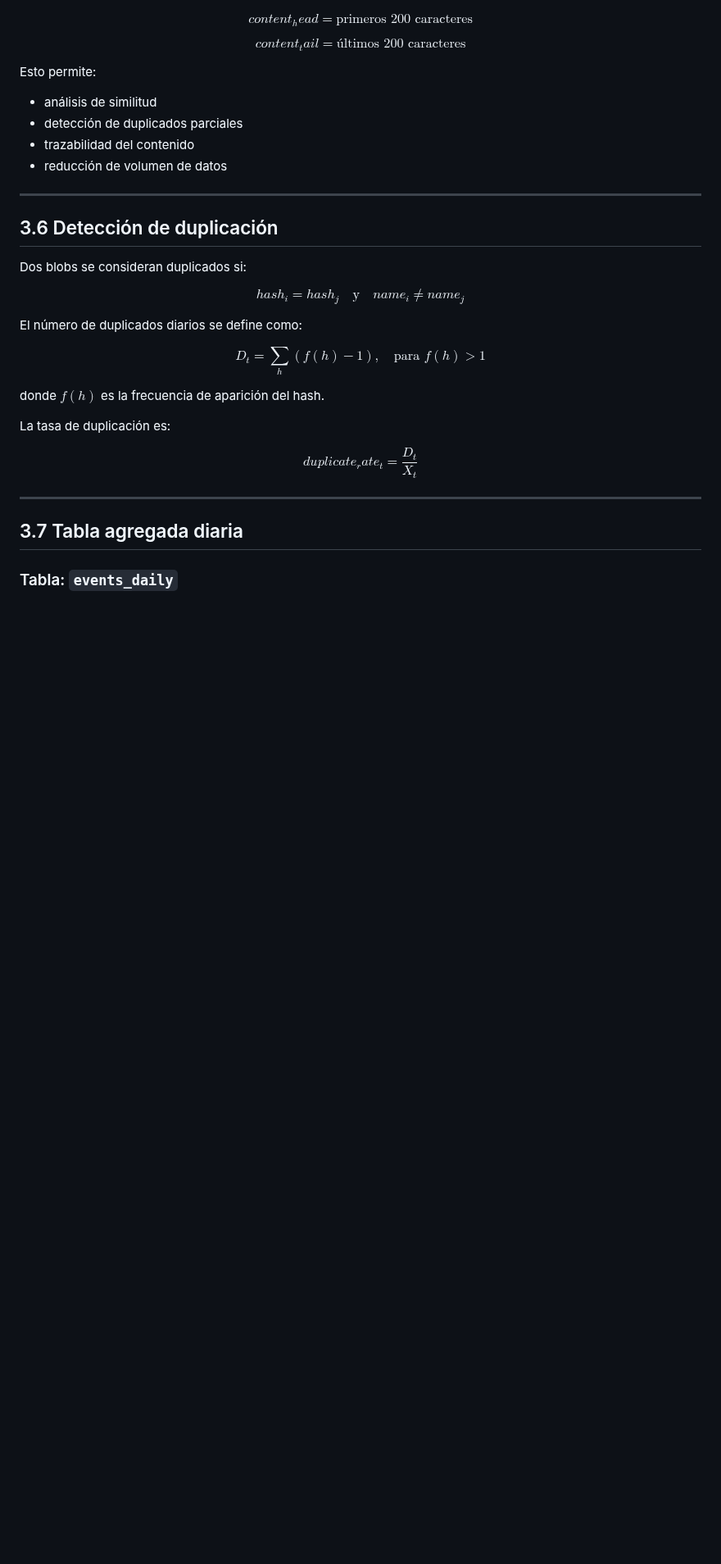
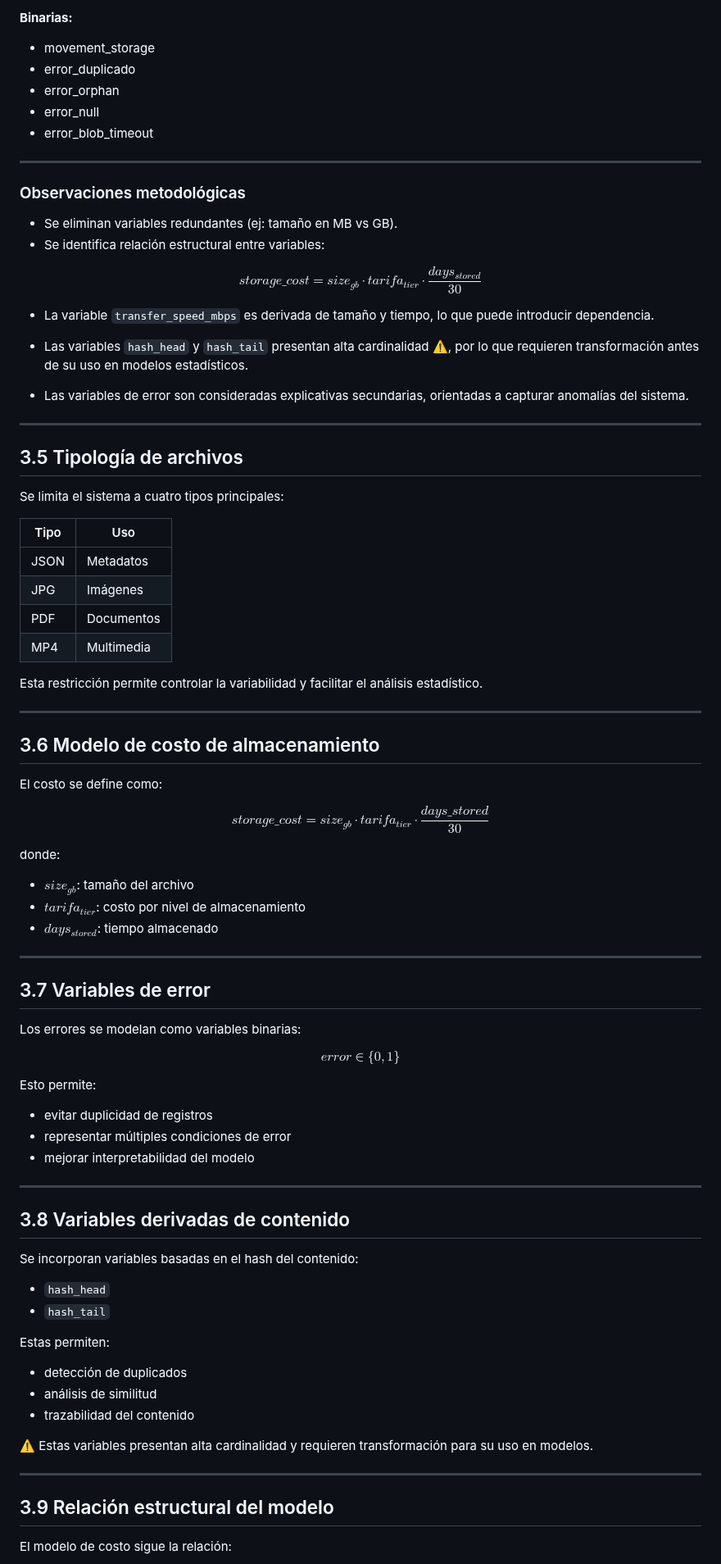
Before and after one commit to viejoedwinsierra/blob-storage-statistical-model, a Markdown page: docs/03_estructura_dataset.md, the part around one of its changes. Shown at 82% size. Rendered like a GitHub page; blank space fills up the shorter version.

Commit message:
Update 03_estructura_dataset.md
actualizacion y definicion de ddatset enfocadoa resolver rapido estadistica y afrontar machine learning

```diff
--- a/docs/03_estructura_dataset.md
+++ b/docs/03_estructura_dataset.md
@@ -94,46 +119,95 @@ Para capturar información parcial del contenido sin almacenar el documento comp
+**Binarias:**
+- movement_storage
+- error_duplicado
+- error_orphan
+- error_null
+- error_blob_timeout
+
+---
+
+### Observaciones metodológicas
+
+- Se eliminan variables redundantes (ej: tamaño en MB vs GB).
+- Se identifica relación estructural entre variables:
 
 $$
-content_head = \text{primeros 200 caracteres}
+storage\_cost = size_{gb} \cdot tarifa_{tier} \cdot \frac{days_{stored}}{30}
 $$
 
+- La variable `transfer_speed_mbps` es derivada de tamaño y tiempo, lo que puede introducir dependencia.
+
+- Las variables `hash_head` y `hash_tail` presentan alta cardinalidad ⚠️, por lo que requieren transformación antes de su uso en modelos estadísticos.
+
+- Las variables de error son consideradas explicativas secundarias, orientadas a capturar anomalías del sistema.
+
+---
+
+
+## 3.5 Tipología de archivos
+
+Se limita el sistema a cuatro tipos principales:
+
+| Tipo | Uso |
+|------|----|
+| JSON | Metadatos |
+| JPG | Imágenes |
+| PDF | Documentos |
+| MP4 | Multimedia |
+
+Esta restricción permite controlar la variabilidad y facilitar el análisis estadístico.
+
+---
+
+## 3.6 Modelo de costo de almacenamiento
+
+El costo se define como:
+
 $$
-content_tail = \text{últimos 200 caracteres}
+storage\_cost = size_{gb} \cdot tarifa_{tier} \cdot \frac{days\_stored}{30}
+$$
+
+donde:
+
+* $size_{gb}$: tamaño del archivo
+* $tarifa_{tier}$: costo por nivel de almacenamiento
+* $days_{stored}$: tiempo almacenado
+
+---
+
+## 3.7 Variables de error
+
+Los errores se modelan como variables binarias:
+
+$$
+error \in \{0,1\}
 $$
 
 Esto permite:
 
-* análisis de similitud
-* detección de duplicados parciales
-* trazabilidad del contenido
-* reducción de volumen de datos
+* evitar duplicidad de registros
+* representar múltiples condiciones de error
+* mejorar interpretabilidad del modelo
 
 ---
 
-## 3.6 Detección de duplicación
+## 3.8 Variables derivadas de contenido
 
-Dos blobs se consideran duplicados si:
+Se incorporan variables basadas en el hash del contenido:
 
-$$
-hash_i = hash_j \quad \text{y} \quad name_i \neq name_j
-$$
+* `hash_head`
+* `hash_tail`
 
-El número de duplicados diarios se define como:
+Estas permiten:
 
-$$
-D_t = \sum_{h} (f(h) - 1), \quad \text{para } f(h) > 1
-$$
+* detección de duplicados
+* análisis de similitud
+* trazabilidad del contenido
 
-donde $f(h)$ es la frecuencia de aparición del hash.
-
-La tasa de duplicación es:
-
-$$
-duplicate_rate_t = \frac{D_t}{X_t}
-$$
+⚠️ Estas variables presentan alta cardinalidad y requieren transformación para su uso en modelos.
 
 ---
 
-## 3.7 Tabla agregada diaria
+## 3.9 Relación estructural del modelo
 
-### Tabla: `events_daily`
+El modelo de costo sigue la relación:
 
```
Also changed, not shown: other parts of docs/03_estructura_dataset.md (+100 -138 lines).
